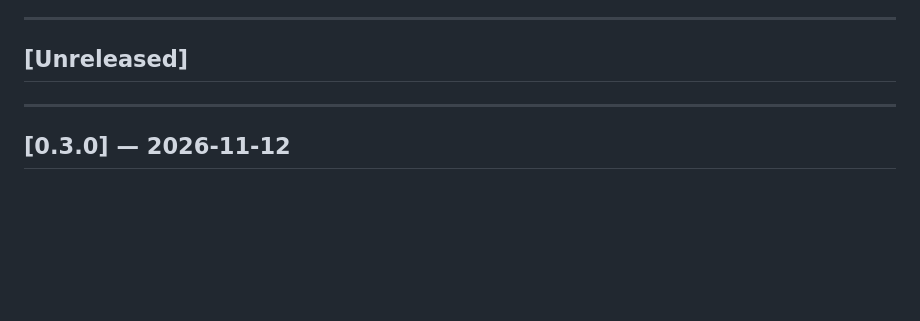
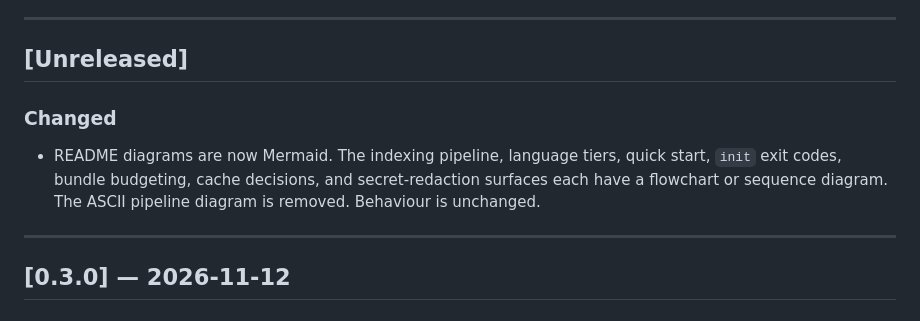
Before and after one commit to viruchith/VegaParser, a Markdown page: CHANGELOG.md, the part around the change. Drawn GitHub-style; blank space fills up the shorter version.

```diff
--- a/CHANGELOG.md
+++ b/CHANGELOG.md
@@ -7,6 +7,9 @@ Versions follow [Semantic Versioning](https://semver.org/).
 ---
 
 ## [Unreleased]
+
+### Changed
+- README diagrams are now Mermaid. The indexing pipeline, language tiers, quick start, `init` exit codes, bundle budgeting, cache decisions, and secret-redaction surfaces each have a flowchart or sequence diagram. The ASCII pipeline diagram is removed. Behaviour is unchanged.
 
 ---
 
```
Also changed, not shown: README.md (+102 -36 lines).
